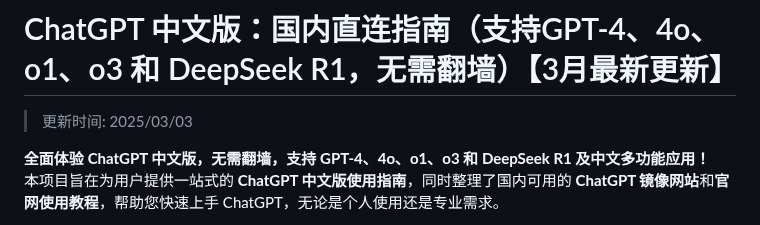
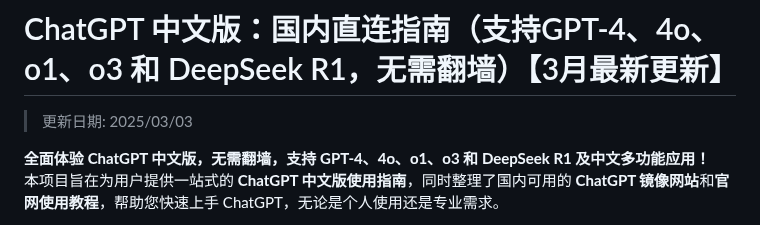
Before and after one commit to chatgpt-china-gpt/ChatGPT_CN, a Markdown page: README.md, the part around the change. GitHub-like rendering.

```diff
--- a/README.md
+++ b/README.md
@@ -1,6 +1,6 @@
 # ChatGPT 中文版：国内直连指南（支持GPT-4、4o、o1、o3 和 DeepSeek R1，无需翻墙）【3月最新更新】
 
->更新时间: 2025/03/03
+>更新日期: 2025/03/03
 
 **全面体验 ChatGPT 中文版，无需翻墙，支持 GPT-4、4o、o1、o3 和 DeepSeek R1 及中文多功能应用！**
 本项目旨在为用户提供一站式的 **ChatGPT 中文版使用指南**，同时整理了国内可用的 **ChatGPT 镜像网站**和**官网使用教程**，帮助您快速上手 ChatGPT，无论是个人使用还是专业需求。
```
